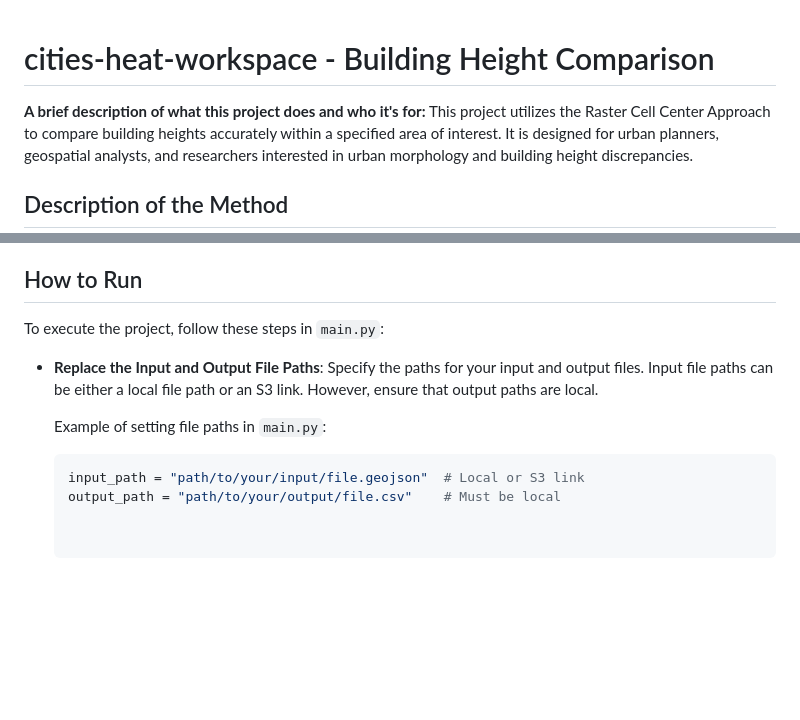
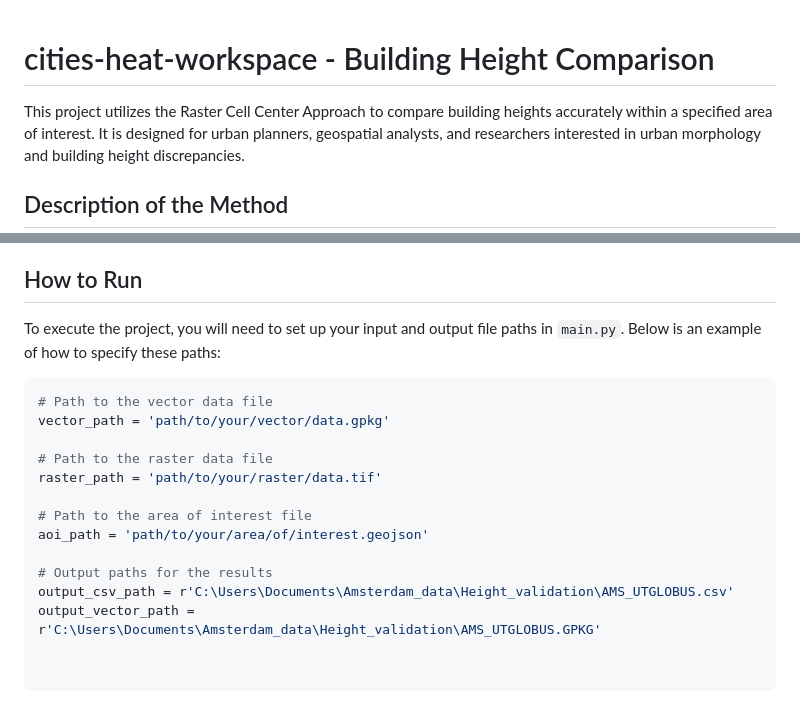
Before and after one commit to wri/cities-heat-workspace, a Markdown page: README.md, 2 parts joined by grey strips. Drawn GitHub-style; blank space fills up the shorter version.

````diff
--- a/README.md
+++ b/README.md
@@ -1,6 +1,5 @@
 # cities-heat-workspace - Building Height Comparison
 
-**A brief description of what this project does and who it's for:**
 This project utilizes the Raster Cell Center Approach to compare building heights accurately within a specified area of interest. It is designed for urban planners, geospatial analysts, and researchers interested in urban morphology and building height discrepancies.
 
 ## Description of the Method
@@ -46,11 +45,18 @@ The Raster Cell Center Approach enhances building height analysis by focusing on
 
 ## How to Run
 
-To execute the project, follow these steps in `main.py`:
+To execute the project, you will need to set up your input and output file paths in `main.py`. Below is an example of how to specify these paths:
 
-- **Replace the Input and Output File Paths**: Specify the paths for your input and output files. Input file paths can be either a local file path or an S3 link. However, ensure that output paths are local.
+```python
+# Path to the vector data file
+vector_path = 'path/to/your/vector/data.gpkg'
 
-  Example of setting file paths in `main.py`:
-  ```python
-  input_path = "path/to/your/input/file.geojson"  # Local or S3 link
-  output_path = "path/to/your/output/file.csv"    # Must be local
+# Path to the raster data file
+raster_path = 'path/to/your/raster/data.tif'
+
+# Path to the area of interest file
+aoi_path = 'path/to/your/area/of/interest.geojson'
+
+# Output paths for the results
+output_csv_path = r'C:\Users\Documents\Amsterdam_data\Height_validation\AMS_UTGLOBUS.csv'
+output_vector_path = r'C:\Users\Documents\Amsterdam_data\Height_validation\AMS_UTGLOBUS.GPKG'
````
